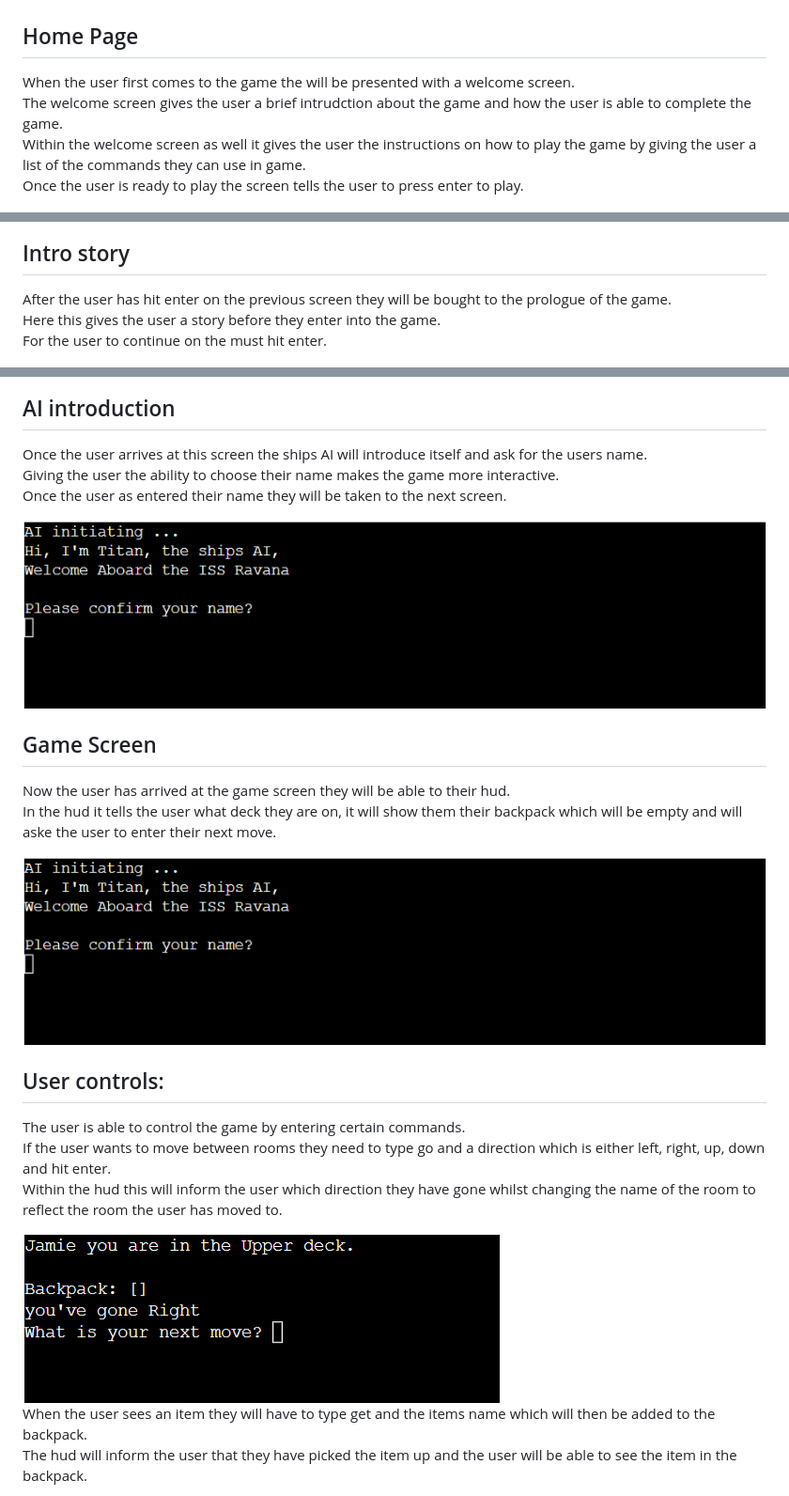
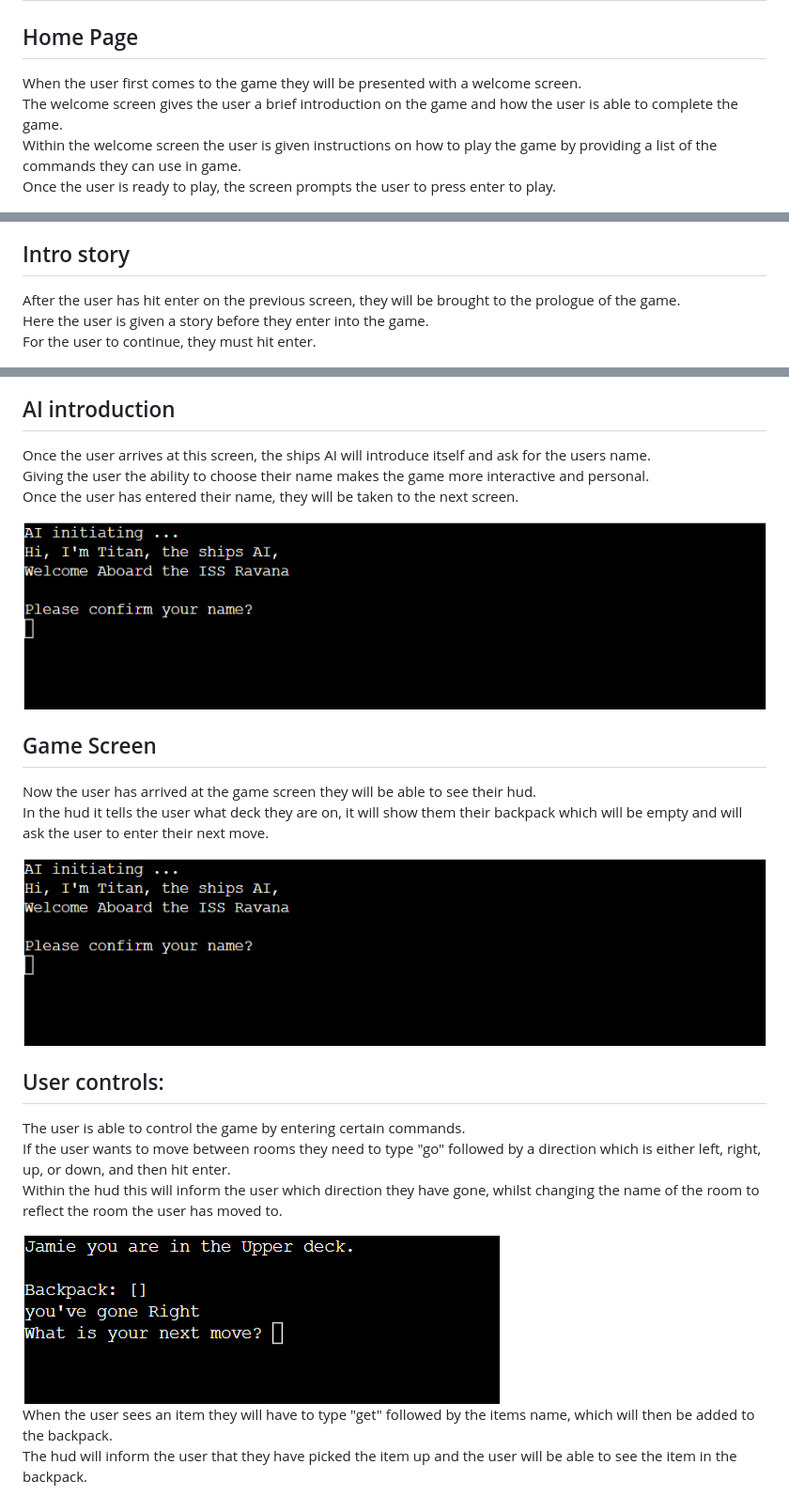
Before and after one commit to JamieB92/portfolio-project-three, a Markdown page: README.md, 3 parts joined by grey strips. Shown: that part at 94% size. Rendered like a GitHub page.

Commit message:
correct spelling and wording to readme

```diff
--- a/README.md
+++ b/README.md
@@ -9,42 +9,42 @@ Click <a href="https://escape-from-the-iss-ravana.herokuapp.com/" target=" _blan
 
 # User Experience
 ## Home Page
-When the user first comes to the game the will be presented with a welcome screen.<br>
-The welcome screen gives the user a brief intrudction about the game and how the user is able to complete the game.<br>
-Within the welcome screen as well it gives the user the instructions on how to play the game by giving the user a list of the commands they can use in game.<br>
-Once the user is ready to play the screen tells the user to press enter to play.
+When the user first comes to the game they will be presented with a welcome screen.<br>
+The welcome screen gives the user a brief introduction on the game and how the user is able to complete the game.<br>
+Within the welcome screen the user is given instructions on how to play the game by providing a list of the commands they can use in game.<br>
+Once the user is ready to play, the screen prompts the user to press enter to play.
 
 <img src="./images/intro.png"><br>
 <img src="./images/instructions.png">
 
 ## Intro story
-After the user has hit enter on the previous screen they will be bought to the prologue of the game.<br>
-Here this gives the user a story before they enter into the game. <br>
-For the user to continue on the must hit enter.
+After the user has hit enter on the previous screen, they will be brought to the prologue of the game.<br>
+Here the user is given a story before they enter into the game. <br>
+For the user to continue, they must hit enter.
 
 <img src="./images/story.png">
 
 ## AI introduction
-Once the user arrives at this screen the ships AI will introduce itself and ask for the users name.<br>
-Giving the user the ability to choose their name makes the game more interactive.<br>
-Once the user as entered their name they will be taken to the next screen.<br>
+Once the user arrives at this screen, the ships AI will introduce itself and ask for the users name.<br>
+Giving the user the ability to choose their name makes the game more interactive and personal.<br>
+Once the user has entered their name, they will be taken to the next screen.<br>
 
 <img src="./images/name.png">
 
 ## Game Screen
-Now the user has arrived at the game screen they will be able to their hud.<br>
-In the hud it tells the user what deck they are on, it will show them their backpack which will be empty and will aske the user to enter their next move.<br>
+Now the user has arrived at the game screen they will be able to see their hud.<br>
+In the hud it tells the user what deck they are on, it will show them their backpack which will be empty and will ask the user to enter their next move.<br>
 
 <img src="./images/main.png">
 
 ## User controls:
 The user is able to control the game by entering certain commands.<br>
-If the user wants to move between rooms they need to type go and a direction which is either left, right, up, down and hit enter.<br>
-Within the hud this will inform the user which direction they have gone whilst changing the name of the room to reflect the room the user has moved to.
+If the user wants to move between rooms they need to type "go" followed by a direction which is either left, right, up, or down, and then hit enter.<br>
+Within the hud this will inform the user which direction they have gone, whilst changing the name of the room to reflect the room the user has moved to.
 
 <img src="./images/movement.png">
 
-When the user sees an item they will have to type get and the items name which will then be added to the backpack.<br>
+When the user sees an item they will have to type "get" followed by the items name, which will then be added to the backpack.<br>
 The hud will inform the user that they have picked the item up and the user will be able to see the item in the backpack.
 
 See item:<br>
```
Also changed, not shown: other parts of README.md (+6 -6 lines).
